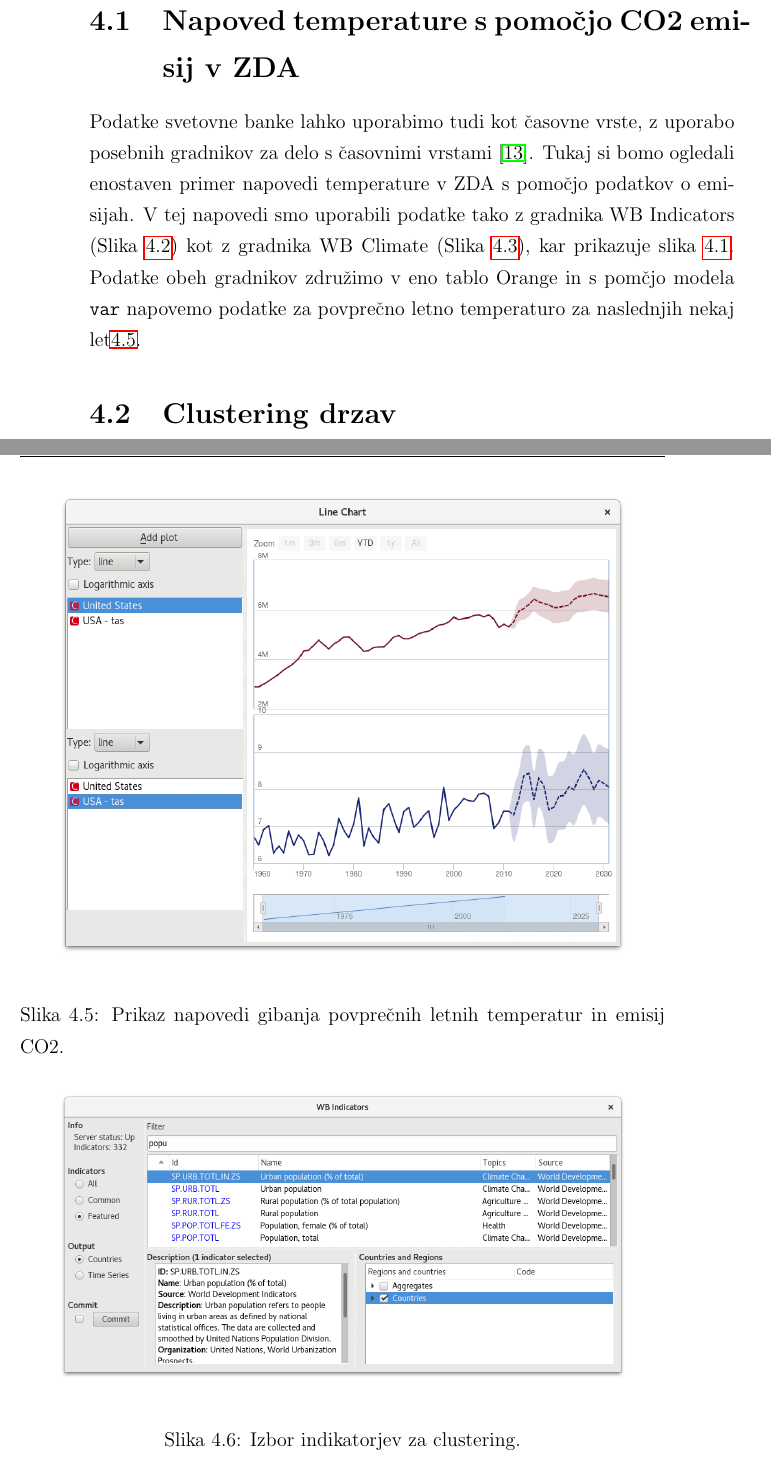
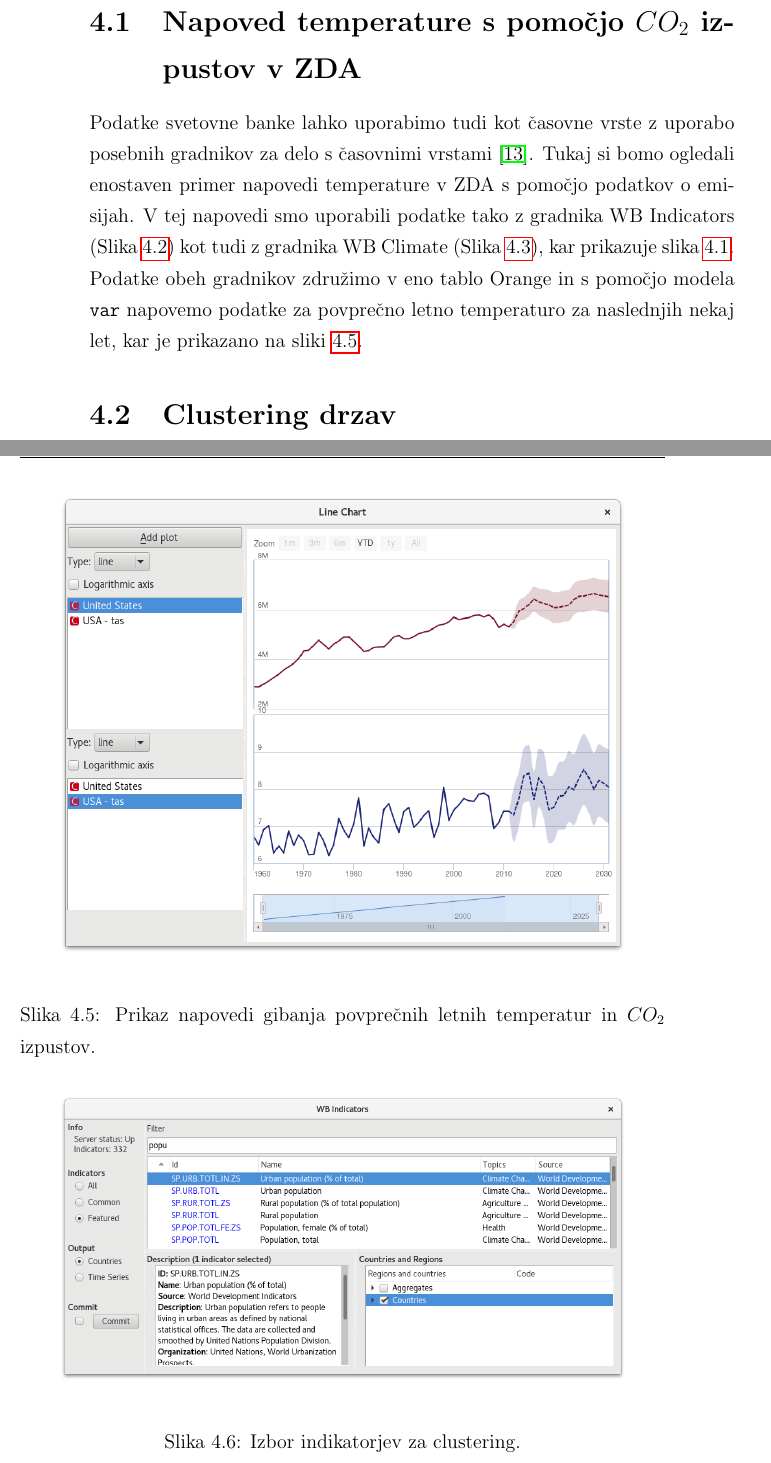
Before and after one commit to zidarsk8/testdump, a LaTeX thesis (diploma.tex, which reads usage.tex): two parts of pages 46 and 49 of 54, joined at a grey line, cut so that both start at the same text. Compiled offline with pdfLaTeX.

Commit message:
Fix more typos

```diff
--- a/usage.tex
+++ b/usage.tex
@@ -54,18 +54,19 @@ Rezultate primera \ref{scripting_example} lahko vidimo v tabeli
 
 
 
-\section{Napoved temperature s pomočjo CO2 emisij v ZDA}
+\section{Napoved temperature s pomočjo $CO_2$ izpustov v ZDA}
 
 
-Podatke svetovne banke lahko uporabimo tudi kot "casovne vrste, z uporabo
+Podatke svetovne banke lahko uporabimo tudi kot "casovne vrste z uporabo
 posebnih gradnikov za delo s "casovnimi vrstami \cite{time_series}. Tukaj si
 bomo ogledali enostaven primer napovedi temperature v ZDA s pomo"cjo podatkov o
 emisijah. V tej napovedi smo uporabili podatke tako z gradnika WB Indicators
 (Slika \ref{var_indicator_select})
-kot z gradnika WB Climate (Slika \ref{var_climate_select}),
+kot tudi z gradnika WB Climate (Slika \ref{var_climate_select}),
 kar prikazuje slika \ref{var_setup}. Podatke obeh gradnikov zdru"zimo v eno
-tablo Orange in s pom"cjo modela \verb|var| napovemo podatke za povpre"cno
-letno temperaturo za naslednjih nekaj let\ref{var_forecast_graph}.
+tablo Orange in s pomo"cjo modela \verb|var| napovemo podatke za povpre"cno
+letno temperaturo za naslednjih nekaj let, kar je prikazano na sliki
+\ref{var_forecast_graph}.
 
 \begin{figure}
 \begin{center}
@@ -104,7 +105,7 @@ letno temperaturo za naslednjih nekaj let\ref{var_forecast_graph}.
 \begin{center}
 \includegraphics[width=12cm]{pic/var_forecast_graph.png}
 \end{center}
-\caption{Prikaz napovedi gibanja povprečnih letnih temperatur in emisij CO2.}
+\caption{Prikaz napovedi gibanja povprečnih letnih temperatur in $CO_2$ izpustov.}
 \label{var_forecast_graph}
 \end{figure}
 
```
Also changed, not shown: diploma.pdf, usage.tex (8 more changed lines).
